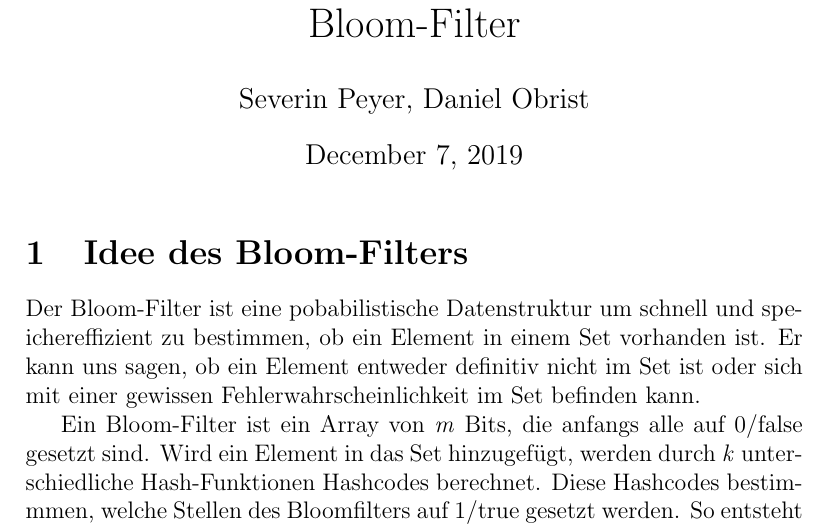
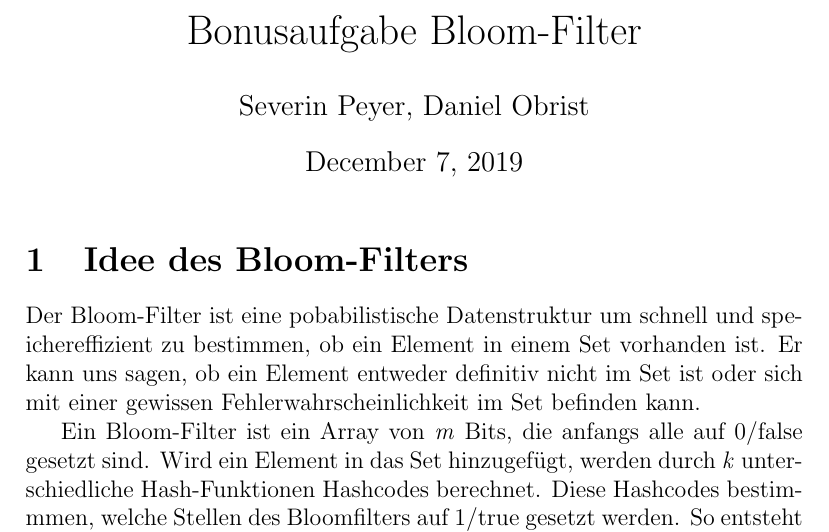
Before and after one commit to danielobrist/BloomFilter, a LaTeX document (src/main/resources/bloomfilter.tex): part of page 1 of 3, cut so that both start at the same text. Compiled offline with pdfLaTeX.

Commit message:
updated documentation

```diff
--- a/src/main/resources/bloomfilter.tex
+++ b/src/main/resources/bloomfilter.tex
@@ -1,6 +1,6 @@
-\title{Bloom-Filter}
+\title{Bonusaufgabe Bloom-Filter}
 \author{
-Severin Peyer, Daniel Obrist\\
+         Severin Peyer, Daniel Obrist\\
 }
 \date{\today}
 
```
Also changed, not shown: src/main/resources/bloomfilter.pdf, src/main/resources/images/screenshot2.png (added), src/main/resources/images/screenshot3.png (added), src/main/resources/bloomfilter.tex (4 more changed lines).
